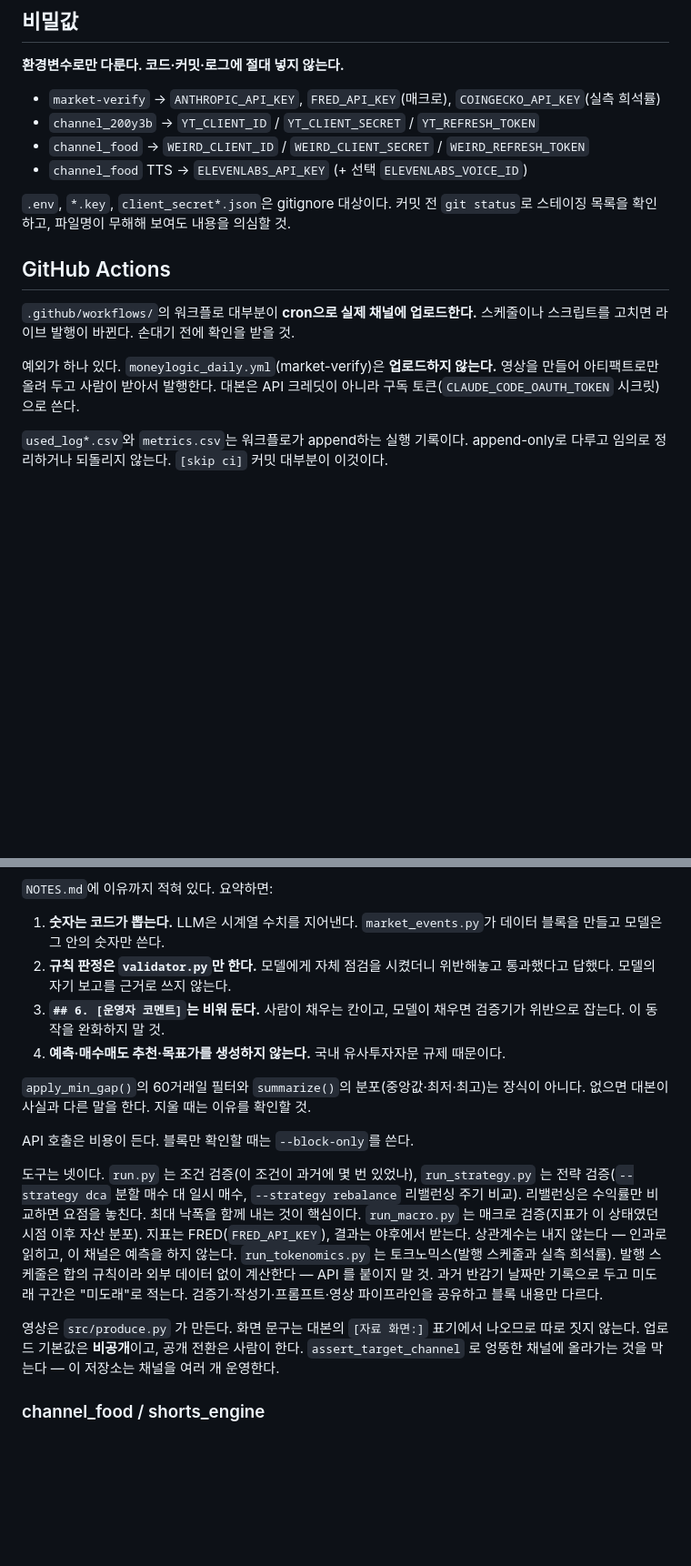
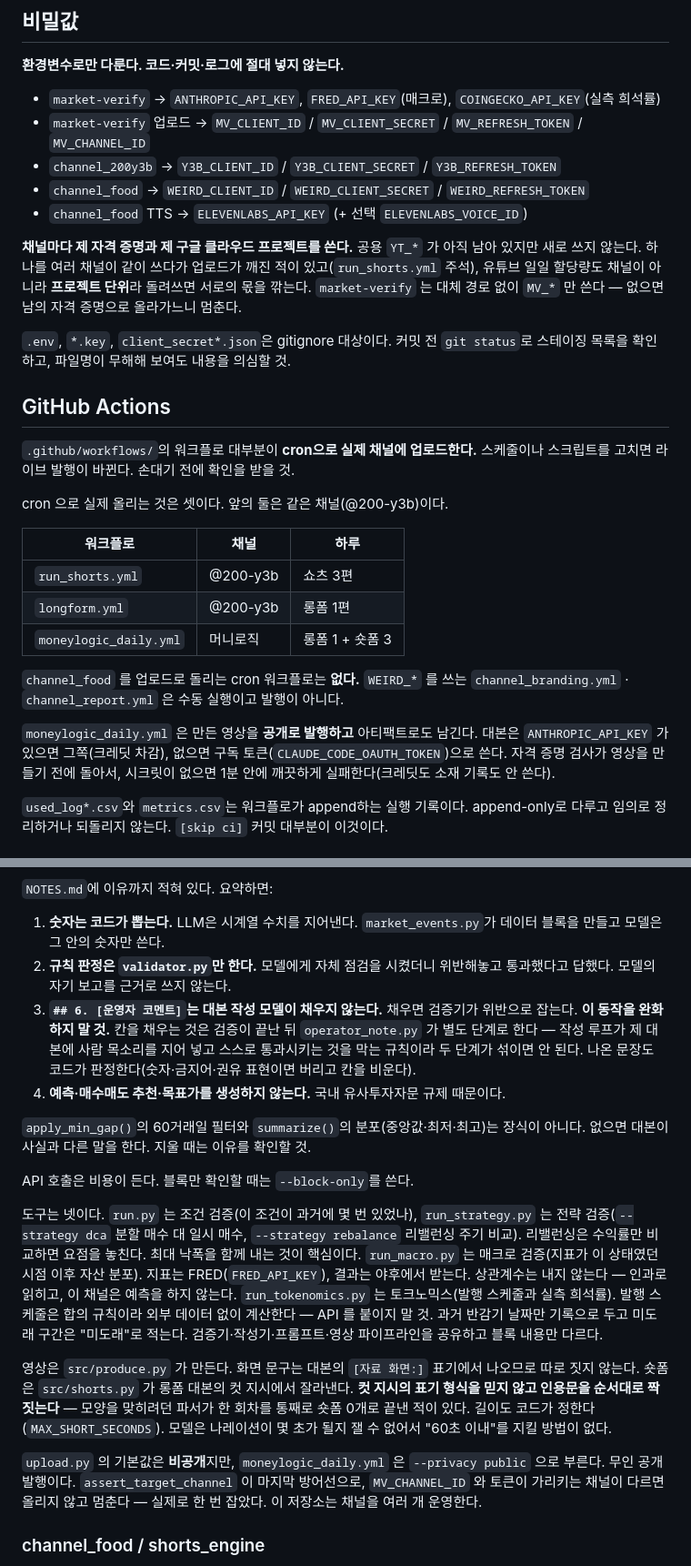
Before and after one commit to 1230-png/Soop1230, a Markdown page: CLAUDE.md, 2 parts joined by grey strips. Shown at 91% size. Rendered like a GitHub page; blank space fills up the shorter version.

Commit message:
CLAUDE.md 를 실제와 맞춘다 — 틀린 문서를 믿고 틀린 표를 만들었다
오늘 이 파일에 적힌 "channel_food 매일 쇼츠 1편" 을 믿고 할당량 표를 만들었는데,
그 디렉터리를 업로드로 돌리는 cron 워크플로가 없다. 반대로 longform.yml(200y3b
롱폼)은 빠져 있어서 계산에서 통째로 누락됐다. 워크플로를 세어 보고 나서야 알았다.

바로잡은 것:
- market-verify 는 이제 무인 공개 발행한다. "업로드는 사람이" 는 더 이상 사실이
  아니고, 그 예외를 적어 둔 대목도 지웠다.
- cron 으로 실제 올리는 셋을 표로 적었다. 앞의 둘이 같은 채널이라는 점이
  할당량 계산에서 계속 헷갈린다.
- MV_* 와 Y3B_* 를 비밀값 목록에 넣었다. 200y3b 가 YT_* 를 쓴다고 적혀 있었는데
  실제로는 Y3B_* 를 먼저 본다.
- 채널마다 제 자격 증명·제 프로젝트를 쓴다는 방침을 적었다. 할당량이 채널이
  아니라 프로젝트 단위라는 것이 이 방침의 근거다.
- 6번 칸 규칙을 다시 썼다. 검증기가 작성 모델을 막는 것은 그대로고, 채우는
  일은 검증 뒤 별도 단계가 한다. 이 구분이 무너지면 규칙 자체가 무의미해진다.
- 숏폼 파서와 길이 상한이 왜 그렇게 돼 있는지 한 줄씩 남겼다.

Co-Authored-By: Claude Opus 5 <noreply@anthropic.com>
Claude-Session: https://claude.ai/code/session_01W3Yr8YAMyco2e9R2JadNLW

```diff
--- a/CLAUDE.md
+++ b/CLAUDE.md
@@ -37,9 +37,16 @@ cd channel_food  && python -m pytest tests/   # ffmpeg·네트워크 불필요
 **환경변수로만 다룬다. 코드·커밋·로그에 절대 넣지 않는다.**
 
 - `market-verify` → `ANTHROPIC_API_KEY`, `FRED_API_KEY`(매크로), `COINGECKO_API_KEY`(실측 희석률)
-- `channel_200y3b` → `YT_CLIENT_ID` / `YT_CLIENT_SECRET` / `YT_REFRESH_TOKEN`
+- `market-verify` 업로드 → `MV_CLIENT_ID` / `MV_CLIENT_SECRET` / `MV_REFRESH_TOKEN` / `MV_CHANNEL_ID`
+- `channel_200y3b` → `Y3B_CLIENT_ID` / `Y3B_CLIENT_SECRET` / `Y3B_REFRESH_TOKEN`
 - `channel_food` → `WEIRD_CLIENT_ID` / `WEIRD_CLIENT_SECRET` / `WEIRD_REFRESH_TOKEN`
 - `channel_food` TTS → `ELEVENLABS_API_KEY` (+ 선택 `ELEVENLABS_VOICE_ID`)
+
+**채널마다 제 자격 증명과 제 구글 클라우드 프로젝트를 쓴다.** 공용 `YT_*` 가 아직
+남아 있지만 새로 쓰지 않는다. 하나를 여러 채널이 같이 쓰다가 업로드가 깨진 적이
+있고(`run_shorts.yml` 주석), 유튜브 일일 할당량도 채널이 아니라 **프로젝트 단위**라
+돌려쓰면 서로의 몫을 깎는다. `market-verify` 는 대체 경로 없이 `MV_*` 만 쓴다 —
+없으면 남의 자격 증명으로 올라가느니 멈춘다.
 
 `.env`, `*.key`, `client_secret*.json`은 gitignore 대상이다. 커밋 전 `git status`로
 스테이징 목록을 확인하고, 파일명이 무해해 보여도 내용을 의심할 것.
@@ -49,9 +56,21 @@ cd channel_food  && python -m pytest tests/   # ffmpeg·네트워크 불필요
 `.github/workflows/`의 워크플로 대부분이 **cron으로 실제 채널에 업로드한다.**
 스케줄이나 스크립트를 고치면 라이브 발행이 바뀐다. 손대기 전에 확인을 받을 것.
 
-예외가 하나 있다. `moneylogic_daily.yml`(market-verify)은 **업로드하지 않는다.**
-영상을 만들어 아티팩트로만 올려 두고 사람이 받아서 발행한다. 대본은 API 크레딧이
-아니라 구독 토큰(`CLAUDE_CODE_OAUTH_TOKEN` 시크릿)으로 쓴다.
+cron 으로 실제 올리는 것은 셋이다. 앞의 둘은 같은 채널(@200-y3b)이다.
+
+| 워크플로 | 채널 | 하루 |
+|---|---|---|
+| `run_shorts.yml` | @200-y3b | 쇼츠 3편 |
+| `longform.yml` | @200-y3b | 롱폼 1편 |
+| `moneylogic_daily.yml` | 머니로직 | 롱폼 1 + 숏폼 3 |
+
+`channel_food` 를 업로드로 돌리는 cron 워크플로는 **없다.** `WEIRD_*` 를 쓰는
+`channel_branding.yml` · `channel_report.yml` 은 수동 실행이고 발행이 아니다.
+
+`moneylogic_daily.yml` 은 만든 영상을 **공개로 발행하고** 아티팩트로도 남긴다.
+대본은 `ANTHROPIC_API_KEY` 가 있으면 그쪽(크레딧 차감), 없으면 구독
+토큰(`CLAUDE_CODE_OAUTH_TOKEN`)으로 쓴다. 자격 증명 검사가 영상을 만들기 전에
+돌아서, 시크릿이 없으면 1분 안에 깨끗하게 실패한다(크레딧도 소재 기록도 안 쓴다).
 
 `used_log*.csv`와 `metrics.csv`는 워크플로가 append하는 실행 기록이다. append-only로
 다루고 임의로 정리하거나 되돌리지 않는다. `[skip ci]` 커밋 대부분이 이것이다.
@@ -70,8 +89,11 @@ cd channel_food  && python -m pytest tests/   # ffmpeg·네트워크 불필요
    데이터 블록을 만들고 모델은 그 안의 숫자만 쓴다.
 2. **규칙 판정은 `validator.py`만 한다.** 모델에게 자체 점검을 시켰더니 위반해놓고
    통과했다고 답했다. 모델의 자기 보고를 근거로 쓰지 않는다.
-3. **`## 6. [운영자 코멘트]`는 비워 둔다.** 사람이 채우는 칸이고, 모델이 채우면
-   검증기가 위반으로 잡는다. 이 동작을 완화하지 말 것.
+3. **`## 6. [운영자 코멘트]`는 대본 작성 모델이 채우지 않는다.** 채우면 검증기가
+   위반으로 잡는다. **이 동작을 완화하지 말 것.** 칸을 채우는 것은 검증이 끝난 뒤
+   `operator_note.py` 가 별도 단계로 한다 — 작성 루프가 제 대본에 사람 목소리를
+   지어 넣고 스스로 통과시키는 것을 막는 규칙이라 두 단계가 섞이면 안 된다.
+   나온 문장도 코드가 판정한다(숫자·금지어·권유 표현이면 버리고 칸을 비운다).
 4. **예측·매수매도 추천·목표가를 생성하지 않는다.** 국내 유사투자자문 규제 때문이다.
 
 `apply_min_gap()`의 60거래일 필터와 `summarize()`의 분포(중앙값·최저·최고)는
@@ -92,9 +114,16 @@ API 호출은 비용이 든다. 블록만 확인할 때는 `--block-only`를 쓴
 검증기·작성기·프롬프트·영상 파이프라인을 공유하고 블록 내용만 다르다.
 
 영상은 `src/produce.py` 가 만든다. 화면 문구는 대본의 `[자료 화면:]` 표기에서
-나오므로 따로 짓지 않는다. 업로드 기본값은 **비공개**이고, 공개 전환은 사람이 한다.
-`assert_target_channel` 로 엉뚱한 채널에 올라가는 것을 막는다 — 이 저장소는
-채널을 여러 개 운영한다.
+나오므로 따로 짓지 않는다. 숏폼은 `src/shorts.py` 가 롱폼 대본의 컷 지시에서
+잘라낸다. **컷 지시의 표기 형식을 믿지 않고 인용문을 순서대로 짝짓는다** — 모양을
+맞히려던 파서가 한 회차를 통째로 숏폼 0개로 끝낸 적이 있다. 길이도 코드가 정한다
+(`MAX_SHORT_SECONDS`). 모델은 나레이션이 몇 초가 될지 잴 수 없어서 "60초 이내"를
+지킬 방법이 없다.
+
+`upload.py` 의 기본값은 **비공개**지만, `moneylogic_daily.yml` 은 `--privacy public`
+으로 부른다. 무인 공개 발행이다. `assert_target_channel` 이 마지막 방어선으로,
+`MV_CHANNEL_ID` 와 토큰이 가리키는 채널이 다르면 올리지 않고 멈춘다 — 실제로
+한 번 잡았다. 이 저장소는 채널을 여러 개 운영한다.
 
 ### channel_food / shorts_engine
 
```
Also changed, not shown: other parts of CLAUDE.md (+1 -1 lines).
